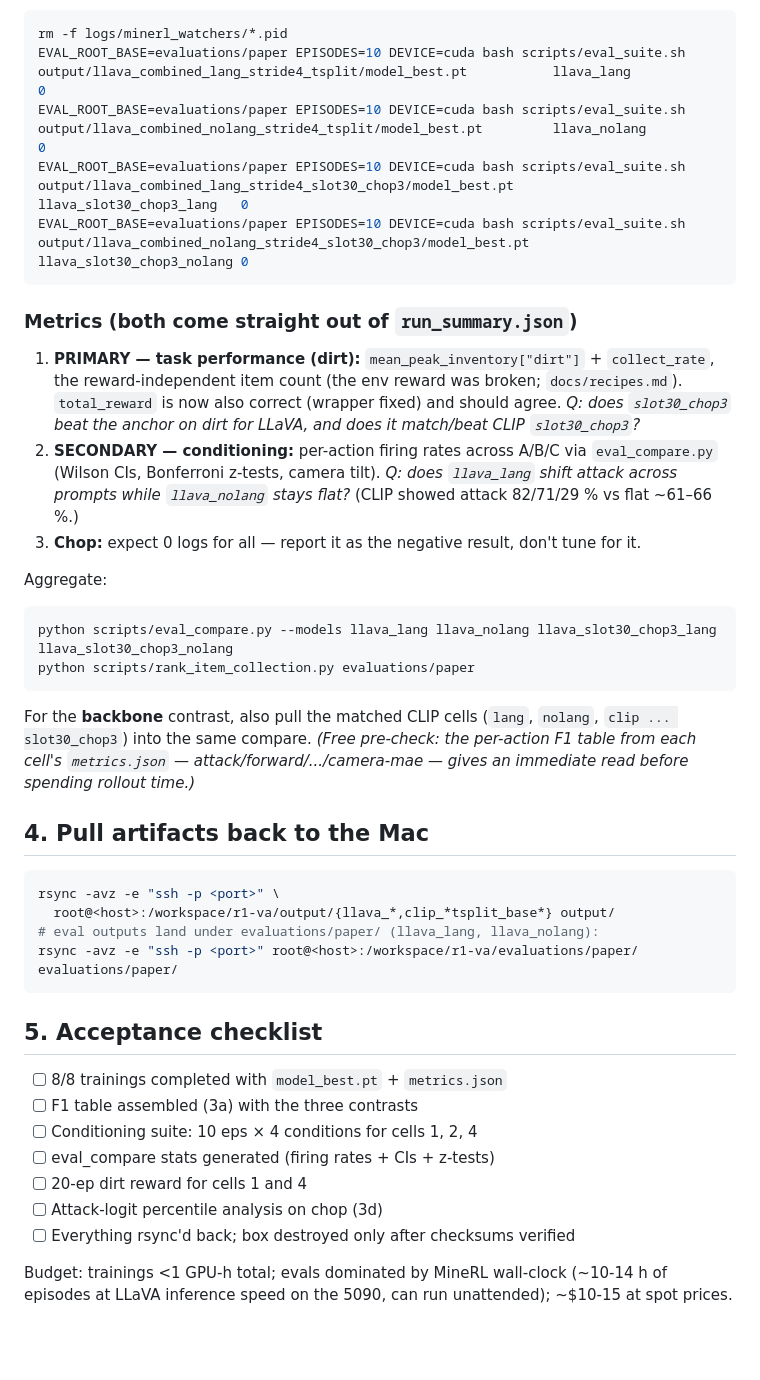
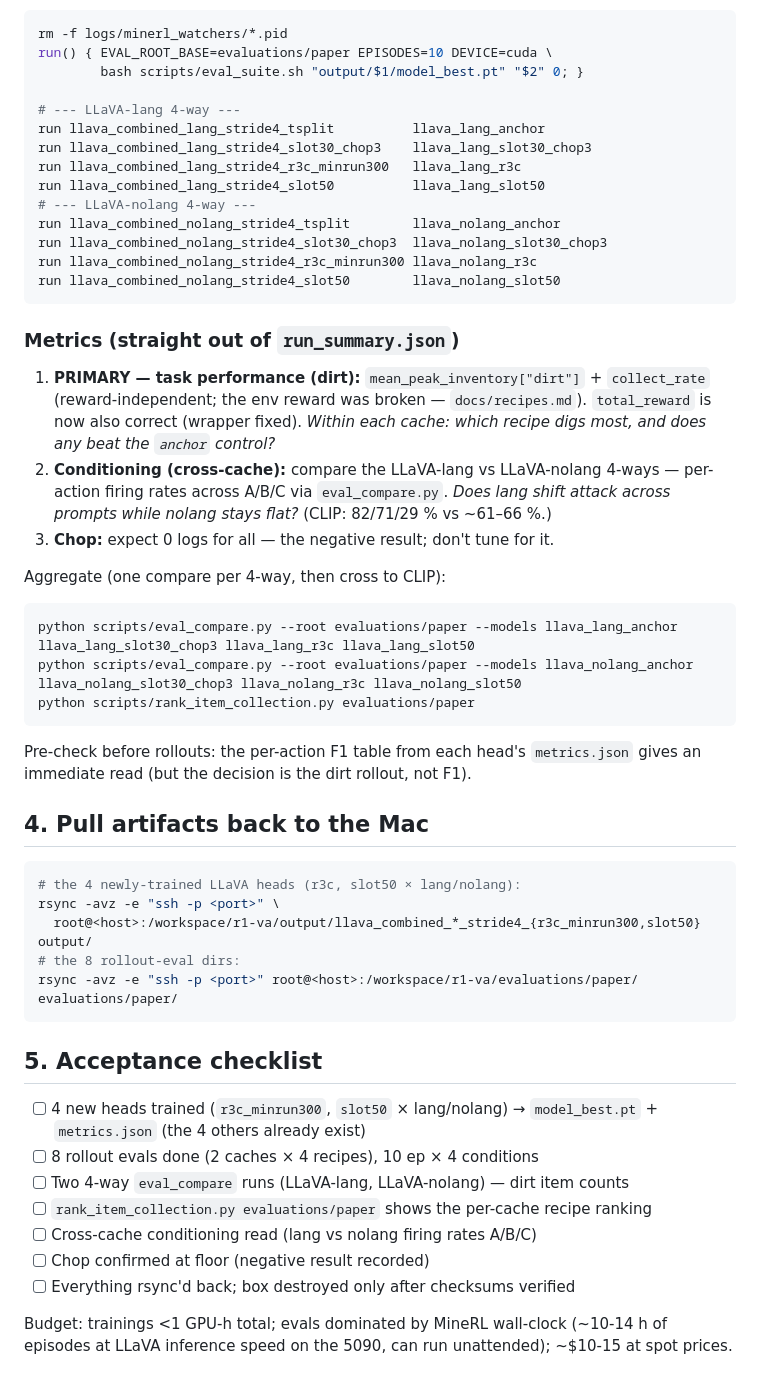
Before and after one commit to DACN-1/MC-AI, a Markdown page: docs/llava_5090_runbook.md, the part around one of its changes. Rendered like a GitHub page; blank space fills up the shorter version.

````diff
--- a/docs/llava_5090_runbook.md
+++ b/docs/llava_5090_runbook.md
@@ -163,53 +156,60 @@ connects via `--remote-agent`. `eval_suite.sh` handles the server swap.
 
 ```bash
 rm -f logs/minerl_watchers/*.pid
-EVAL_ROOT_BASE=evaluations/paper EPISODES=10 DEVICE=cuda bash scripts/eval_suite.sh output/llava_combined_lang_stride4_tsplit/model_best.pt           llava_lang                0
-EVAL_ROOT_BASE=evaluations/paper EPISODES=10 DEVICE=cuda bash scripts/eval_suite.sh output/llava_combined_nolang_stride4_tsplit/model_best.pt         llava_nolang              0
-EVAL_ROOT_BASE=evaluations/paper EPISODES=10 DEVICE=cuda bash scripts/eval_suite.sh output/llava_combined_lang_stride4_slot30_chop3/model_best.pt     llava_slot30_chop3_lang   0
-EVAL_ROOT_BASE=evaluations/paper EPISODES=10 DEVICE=cuda bash scripts/eval_suite.sh output/llava_combined_nolang_stride4_slot30_chop3/model_best.pt   llava_slot30_chop3_nolang 0
+run() { EVAL_ROOT_BASE=evaluations/paper EPISODES=10 DEVICE=cuda \
+        bash scripts/eval_suite.sh "output/$1/model_best.pt" "$2" 0; }
+
+# --- LLaVA-lang 4-way ---
+run llava_combined_lang_stride4_tsplit          llava_lang_anchor
+run llava_combined_lang_stride4_slot30_chop3    llava_lang_slot30_chop3
+run llava_combined_lang_stride4_r3c_minrun300   llava_lang_r3c
+run llava_combined_lang_stride4_slot50          llava_lang_slot50
+# --- LLaVA-nolang 4-way ---
+run llava_combined_nolang_stride4_tsplit        llava_nolang_anchor
+run llava_combined_nolang_stride4_slot30_chop3  llava_nolang_slot30_chop3
+run llava_combined_nolang_stride4_r3c_minrun300 llava_nolang_r3c
+run llava_combined_nolang_stride4_slot50        llava_nolang_slot50
 ```
 
-### Metrics (both come straight out of `run_summary.json`)
+### Metrics (straight out of `run_summary.json`)
 
 1. **PRIMARY — task performance (dirt):** `mean_peak_inventory["dirt"]` +
-   `collect_rate`, the reward-independent item count (the env reward was broken;
-   `docs/recipes.md`). `total_reward` is now also correct (wrapper fixed) and
-   should agree. *Q: does `slot30_chop3` beat the anchor on dirt for LLaVA, and
-   does it match/beat CLIP `slot30_chop3`?*
-2. **SECONDARY — conditioning:** per-action firing rates across A/B/C via
-   `eval_compare.py` (Wilson CIs, Bonferroni z-tests, camera tilt). *Q: does
-   `llava_lang` shift attack across prompts while `llava_nolang` stays flat?*
-   (CLIP showed attack 82/71/29 % vs flat ~61–66 %.)
-3. **Chop:** expect 0 logs for all — report it as the negative result, don't tune
-   for it.
+   `collect_rate` (reward-independent; the env reward was broken — `docs/recipes.md`).
+   `total_reward` is now also correct (wrapper fixed). *Within each cache: which
+   recipe digs most, and does any beat the `anchor` control?*
+2. **Conditioning (cross-cache):** compare the LLaVA-lang vs LLaVA-nolang 4-ways —
+   per-action firing rates across A/B/C via `eval_compare.py`. *Does lang shift
+   attack across prompts while nolang stays flat?* (CLIP: 82/71/29 % vs ~61–66 %.)
+3. **Chop:** expect 0 logs for all — the negative result; don't tune for it.
 
-Aggregate:
+Aggregate (one compare per 4-way, then cross to CLIP):
 ```bash
-python scripts/eval_compare.py --models llava_lang llava_nolang llava_slot30_chop3_lang llava_slot30_chop3_nolang
+python scripts/eval_compare.py --root evaluations/paper --models llava_lang_anchor llava_lang_slot30_chop3 llava_lang_r3c llava_lang_slot50
+python scripts/eval_compare.py --root evaluations/paper --models llava_nolang_anchor llava_nolang_slot30_chop3 llava_nolang_r3c llava_nolang_slot50
 python scripts/rank_item_collection.py evaluations/paper
 ```
-For the **backbone** contrast, also pull the matched CLIP cells (`lang`, `nolang`,
-`clip ... slot30_chop3`) into the same compare. *(Free pre-check: the per-action
-F1 table from each cell's `metrics.json` — attack/forward/.../camera-mae — gives
-an immediate read before spending rollout time.)*
+Pre-check before rollouts: the per-action F1 table from each head's `metrics.json`
+gives an immediate read (but the decision is the dirt rollout, not F1).
 
 ## 4. Pull artifacts back to the Mac
 
 ```bash
+# the 4 newly-trained LLaVA heads (r3c, slot50 × lang/nolang):
 rsync -avz -e "ssh -p <port>" \
-  root@<host>:/workspace/r1-va/output/{llava_*,clip_*tsplit_base*} output/
-# eval outputs land under evaluations/paper/ (llava_lang, llava_nolang):
+  root@<host>:/workspace/r1-va/output/llava_combined_*_stride4_{r3c_minrun300,slot50} output/
+# the 8 rollout-eval dirs:
 rsync -avz -e "ssh -p <port>" root@<host>:/workspace/r1-va/evaluations/paper/ evaluations/paper/
 ```
 
 ## 5. Acceptance checklist
 
-- [ ] 8/8 trainings completed with `model_best.pt` + `metrics.json`
-- [ ] F1 table assembled (3a) with the three contrasts
-- [ ] Conditioning suite: 10 eps × 4 conditions for cells 1, 2, 4
-- [ ] eval_compare stats generated (firing rates + CIs + z-tests)
-- [ ] 20-ep dirt reward for cells 1 and 4
-- [ ] Attack-logit percentile analysis on chop (3d)
+- [ ] 4 new heads trained (`r3c_minrun300`, `slot50` × lang/nolang) →
+      `model_best.pt` + `metrics.json` (the 4 others already exist)
+- [ ] 8 rollout evals done (2 caches × 4 recipes), 10 ep × 4 conditions
+- [ ] Two 4-way `eval_compare` runs (LLaVA-lang, LLaVA-nolang) — dirt item counts
+- [ ] `rank_item_collection.py evaluations/paper` shows the per-cache recipe ranking
+- [ ] Cross-cache conditioning read (lang vs nolang firing rates A/B/C)
+- [ ] Chop confirmed at floor (negative result recorded)
 - [ ] Everything rsync'd back; box destroyed only after checksums verified
 
 Budget: trainings <1 GPU-h total; evals dominated by MineRL wall-clock
````
Also changed, not shown: other parts of docs/llava_5090_runbook.md (+79 -86 lines).
